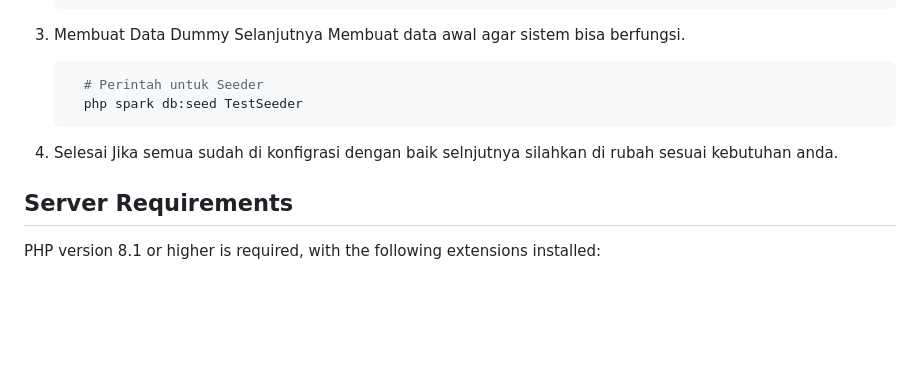
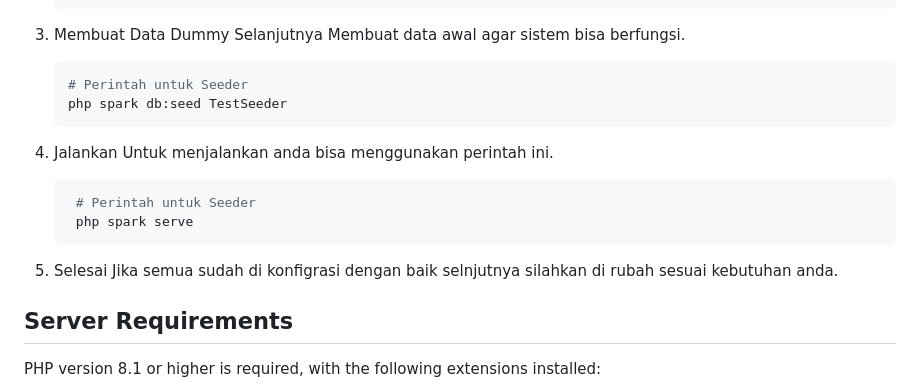
Before and after one commit to Fade28/ArtJuna_Admin, a Markdown page: README.md, the part around the change. Drawn GitHub-style; blank space fills up the shorter version.

````diff
--- a/README.md
+++ b/README.md
@@ -59,10 +59,16 @@ Artjuna admin adalah website yang dibangun untuk digunakan admin Artjuna untuk m
 3. Membuat Data Dummy
    Selanjutnya Membuat data awal agar sistem bisa berfungsi.
     ```PowerShell
-      # Perintah untuk Seeder
-      php spark db:seed TestSeeder
-      ```
-4. Selesai
+    # Perintah untuk Seeder
+    php spark db:seed TestSeeder
+    ```
+4. Jalankan
+   Untuk menjalankan anda bisa menggunakan perintah ini.
+   ```PowerShell
+    # Perintah untuk Seeder
+    php spark serve
+    ```
+6. Selesai
    Jika semua sudah di konfigrasi dengan baik selnjutnya silahkan di rubah sesuai kebutuhan anda.
 
 ## Server Requirements
````
